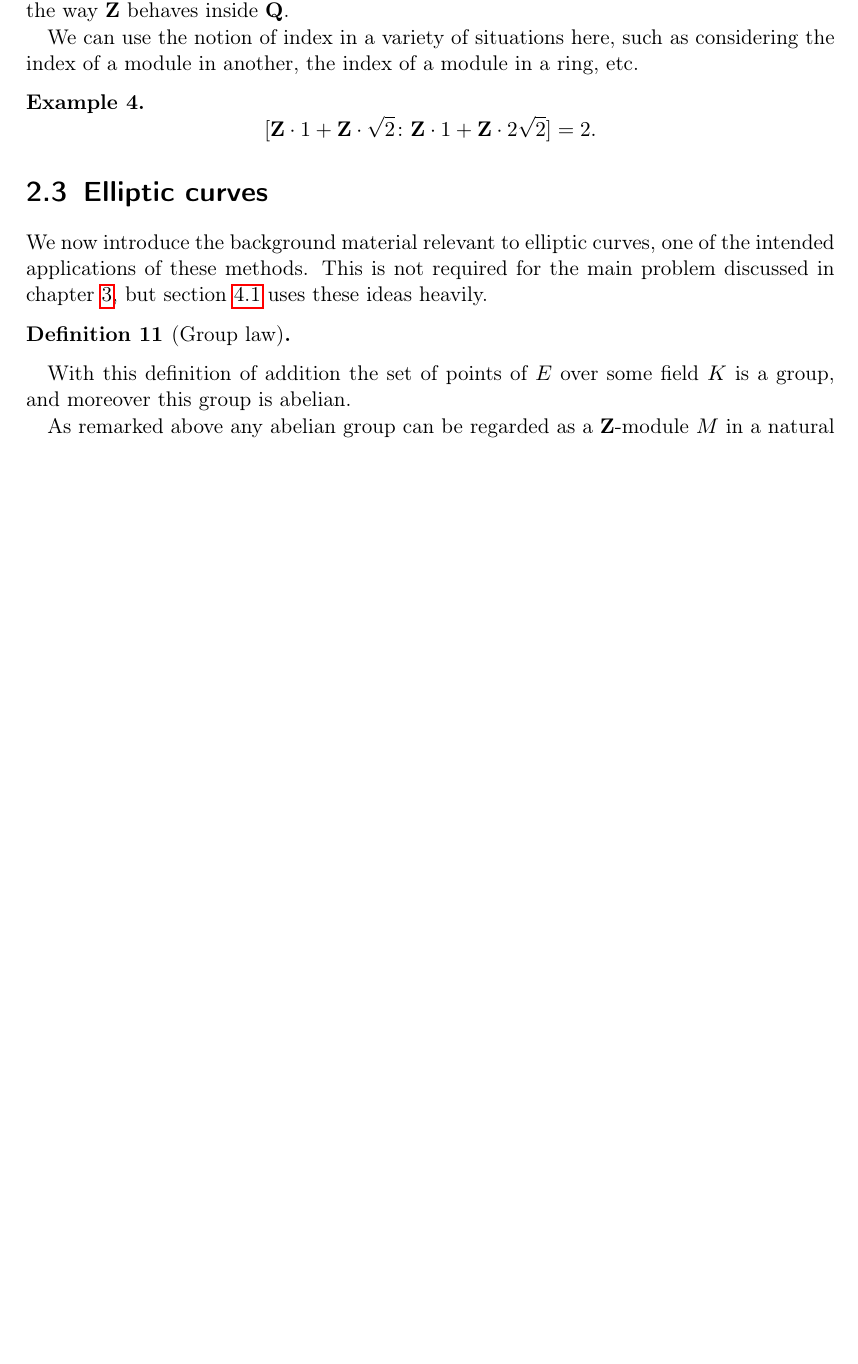
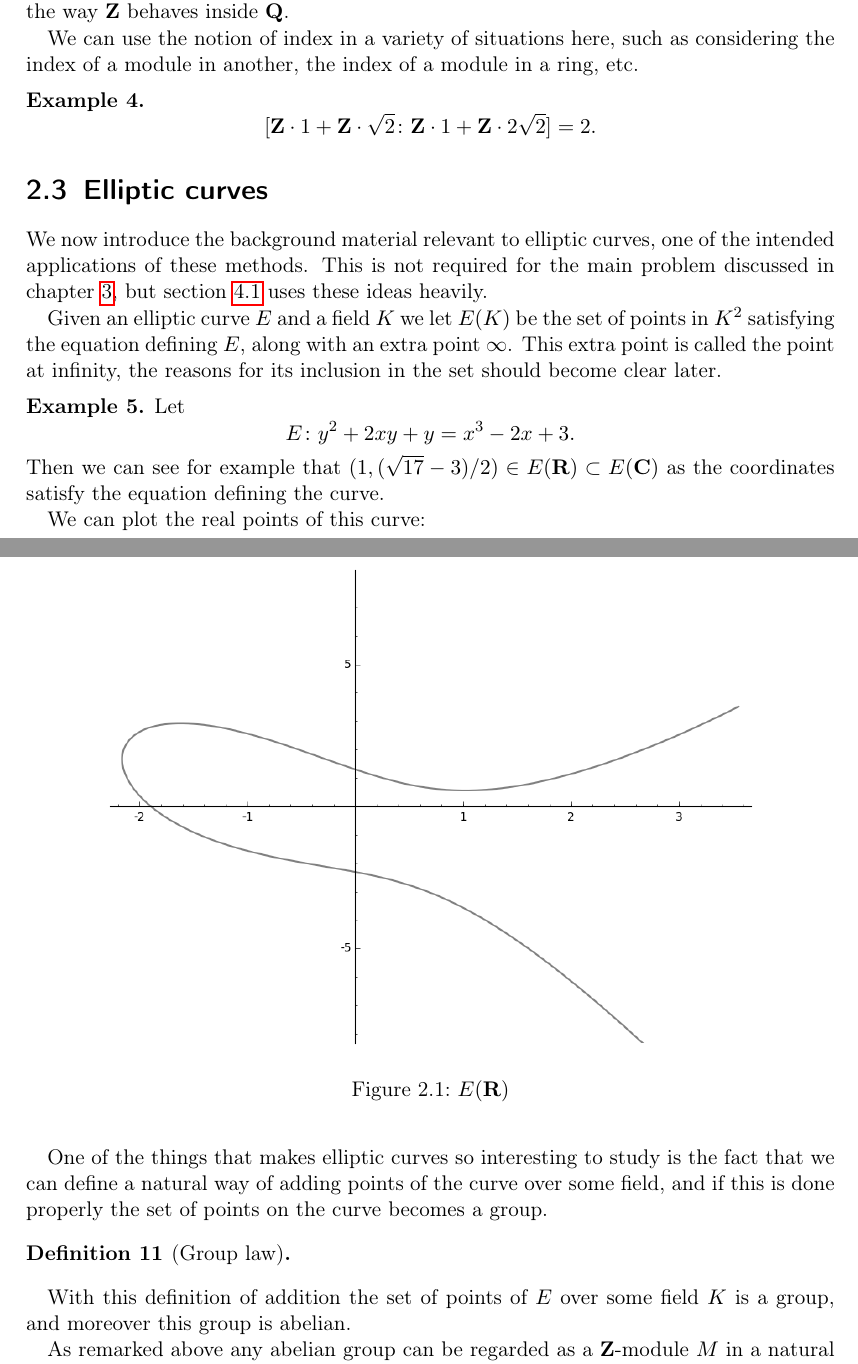
Before and after one commit to alexjbest/orders, a LaTeX thesis (doc/report.tex): part of page 7 of 15 before the commit and two parts of pages 7 and 8 of 16 after it, the two joined at a grey line, cut so that both start at the same text, the shorter picture padded with empty space. Compiled offline with pdfLaTeX.

Commit message:
more new bits

```diff
--- a/doc/report.tex
+++ b/doc/report.tex
@@ -25,7 +25,7 @@
 \date{2014}
 \title{Finding orders with prescribed index in number fields}
 
-\usepackage{amsmath, amssymb, amsfonts, amsthm, hyperref, listings}
+\usepackage{amsmath, amssymb, amsfonts, amsthm, hyperref, listings, tikz}
 \usepackage[utf8]{inputenc}
 \usepackage[T1]{fontenc}
 \usepackage[english]{babel}
@@ -220,8 +220,29 @@ We can use the notion of index in a variety of situations here, such as consider
 We now introduce the background material relevant to elliptic curves, one of the intended applications of these methods.
 This is not required for the main problem discussed in chapter~\ref{chap:prob}, but section~\ref{sec:ell} uses these ideas heavily.
 
+Given an elliptic curve $E$ and a field $K$ we let $E(K)$ be the set of points in $K^2$ satisfying the equation defining $E$, along with an extra point $\infty$.
+This extra point is called the point at infinity, the reasons for its inclusion in the set should become clear later.
+
+\begin{ex}
+Let
+\[
+E \colon y^2 + 2xy + y = x^3 - 2x + 3.
+\]
+Then we can see for example that $(1,(\sqrt{17}-3)/2)\in E(\RR) \subset E(\CC)$ as the coordinates satisfy the equation defining the curve.
+
+We can plot the real points of this curve:
+\begin{figure}
+\centering
+\includegraphics[scale=0.6]{sageec}
+\caption{\label{fig:ec}$E(\RR)$}
+\end{figure}
+\end{ex}
+
+One of the things that makes elliptic curves so interesting to study is the fact that we can define a natural way of adding points of the curve over some field, and if this is done properly the set of points on the curve becomes a group.
+
 \begin{defn}[Group law]
 \end{defn}
+
 With this definition of addition the set of points of $E$ over some field $K$ is a group, and moreover this group is abelian.
 
 As remarked above any abelian group can be regarded as a $\ZZ$-module $M$ in a natural way by letting
```
Also changed, not shown: doc/report.pdf, doc/sageec.png (added), doc/report.tex (2 more changed lines).
